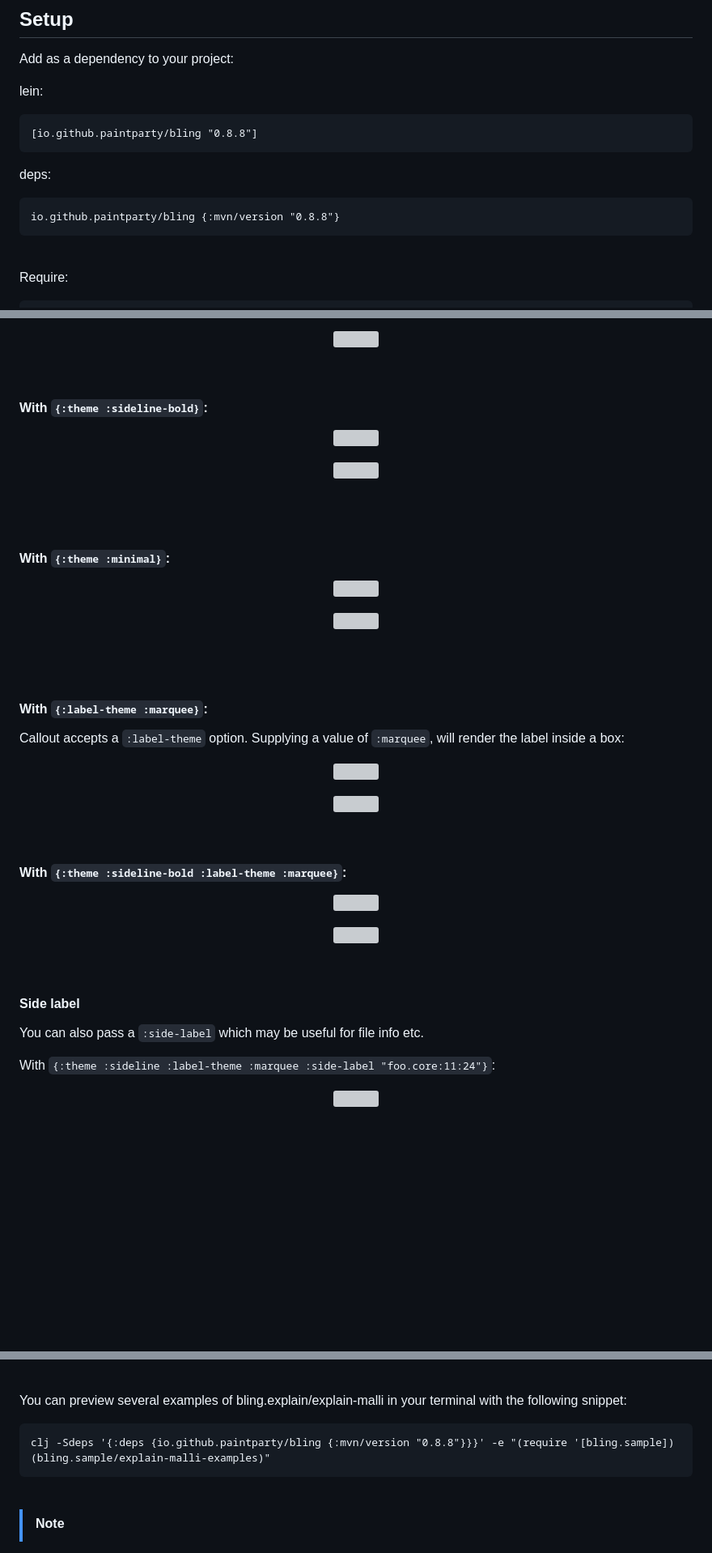
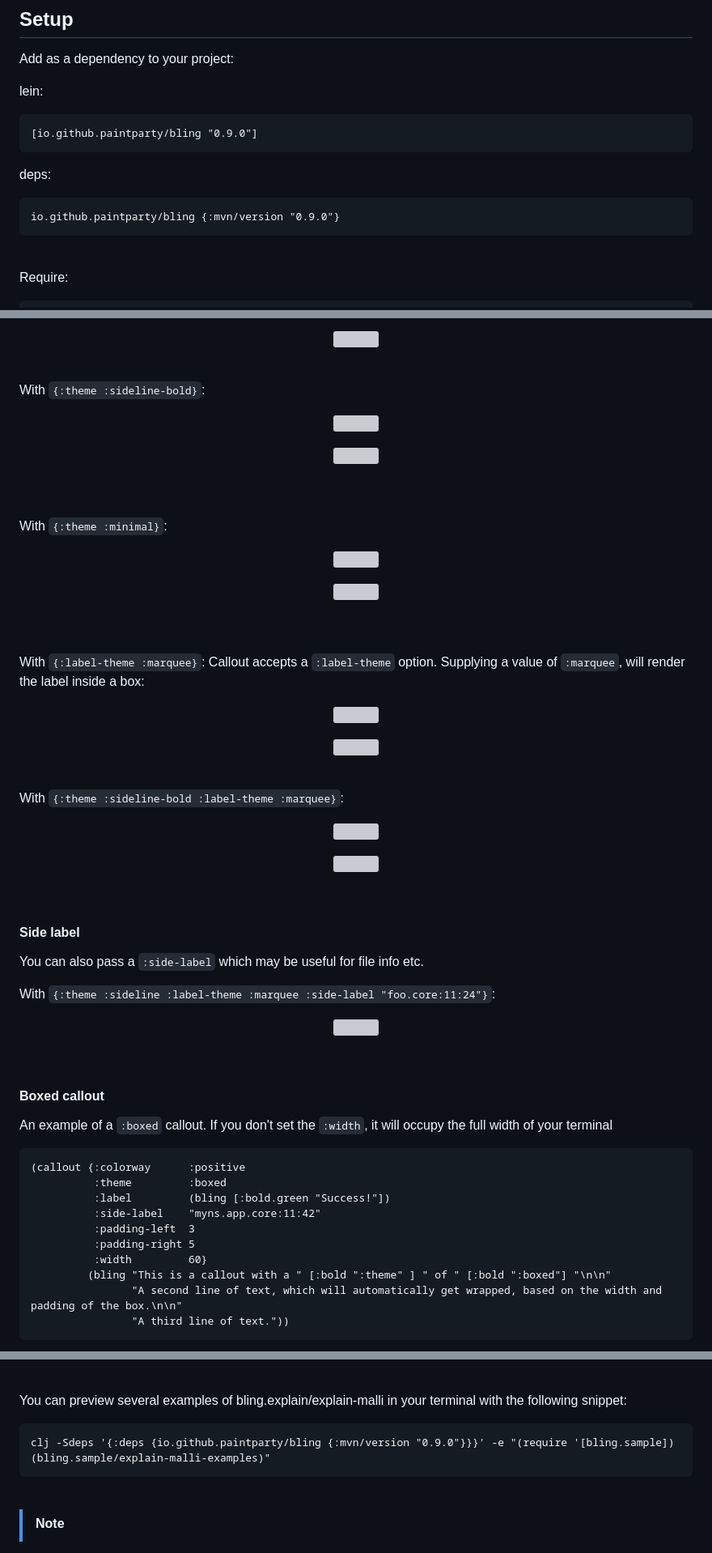
Before and after one commit to paintparty/bling, a Markdown page: README.md, 3 parts joined by grey strips. Shown at 81% size. GitHub-like rendering; blank space fills up the shorter version; grey boxes are pictures that could not be loaded.

````diff
--- a/README.md
+++ b/README.md
@@ -87,12 +87,12 @@ Add as a dependency to your project:
 
 lein:
 ```Clojure
-[io.github.paintparty/bling "0.8.8"]
+[io.github.paintparty/bling "0.9.0"]
 ```
 
 deps:
 ```Clojure
-io.github.paintparty/bling {:mvn/version "0.8.8"}
+io.github.paintparty/bling {:mvn/version "0.9.0"}
 ```
 <br>
 
@@ -498,12 +514,12 @@ The above calls would render the following in your terminal emulator:
 <p align="center"><img src="resources/docs/chromed/callouts_sideline_minimal_dark.png" width="700px" /></p>
 <br>
 
-#### With `{:theme :sideline-bold}`:
+With `{:theme :sideline-bold}`:
 <p align="center"><img src="resources/docs/chromed/callouts_sideline-bold_minimal_light.png" width="700px" /></p>
 <p align="center"><img src="resources/docs/chromed/callouts_sideline-bold_minimal_dark.png" width="700px" /></p>
 <br><br>
 
-#### With `{:theme :minimal}`:
+With `{:theme :minimal}`:
 
  <p align="center"><img src="resources/docs/chromed/callouts_minimal_light.png" width="700px" /></p>
 <p align="center"><img src="resources/docs/chromed/callouts_minimal_dark.png" width="700px" /></p>
@@ -514,7 +530,7 @@ The above calls would render the following in your terminal emulator:
 
 <br>
 
-#### With `{:label-theme :marquee}`:
+With `{:label-theme :marquee}`:
 Callout accepts a `:label-theme` option. Supplying a value of `:marquee`, will render
 the label inside a box:
 
@@ -522,7 +538,7 @@ the label inside a box:
 <p align="center"><img src="resources/docs/chromed/callouts_sideline_marquee_dark.png" width="700px" /></p>
 <br>
 
-#### With `{:theme :sideline-bold :label-theme :marquee}`:
+With `{:theme :sideline-bold :label-theme :marquee}`:
 <p align="center"><img src="resources/docs/chromed/callouts_sideline-bold_marquee_light.png" width="700px" /></p>
 <p align="center"><img src="resources/docs/chromed/callouts_sideline-bold_marquee_dark.png" width="700px" /></p>
 <br>
@@ -536,3 +552,20 @@ With `{:theme :sideline :label-theme :marquee :side-label "foo.core:11:24"}`:
 
 <br>
 
+#### Boxed callout
+
+An example of a `:boxed` callout. If you don't set the `:width`, it will occupy the full width of your terminal
+
+```
+(callout {:colorway      :positive
+          :theme         :boxed
+          :label         (bling [:bold.green "Success!"])
+          :side-label    "myns.app.core:11:42"
+          :padding-left  3
+          :padding-right 5
+          :width         60}
+         (bling "This is a callout with a " [:bold ":theme" ] " of " [:bold ":boxed"] "\n\n"
+                "A second line of text, which will automatically get wrapped, based on the width and padding of the box.\n\n"
+                "A third line of text."))
+```
+
@@ -774,7 +808,7 @@ The trailing options map for `explain-malli` accepts the following:
 
 You can preview several examples of bling.explain/explain-malli in your terminal with the following snippet:
 ```
-clj -Sdeps '{:deps {io.github.paintparty/bling {:mvn/version "0.8.8"}}}' -e "(require '[bling.sample]) (bling.sample/explain-malli-examples)"
+clj -Sdeps '{:deps {io.github.paintparty/bling {:mvn/version "0.9.0"}}}' -e "(require '[bling.sample]) (bling.sample/explain-malli-examples)"
 ```
 
 <br>
````
Also changed, not shown: other parts of README.md (+22 -5 lines), CHANGELOG.md (+39 -0 lines), resources/docs/chromed/callout_boxed_with-custom-labels_dark.png (added), 4 other files.
